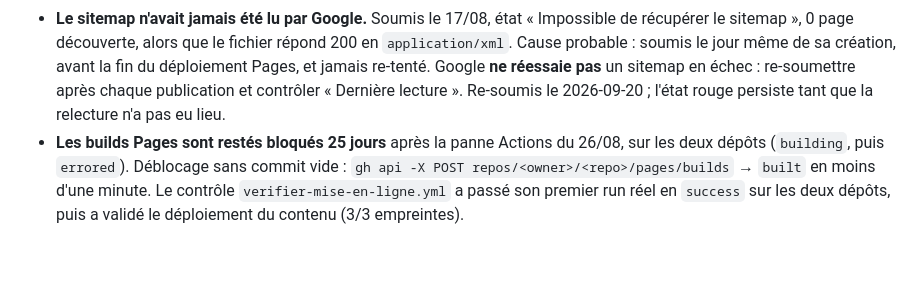
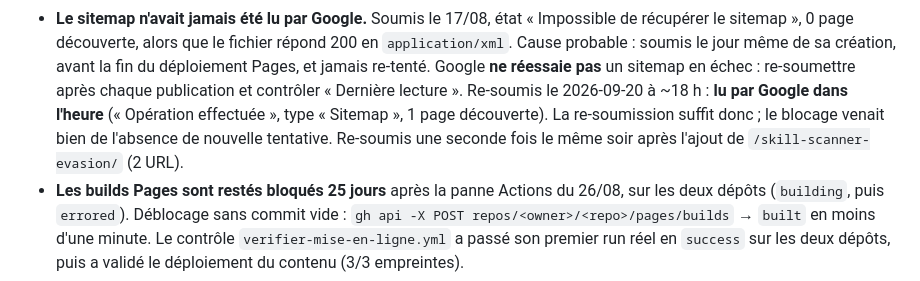
Before and after one commit to Arlenjim/sleeperattack, a Markdown page: SEO-PROCESS.md, the part around the change. Rendered like a GitHub page; blank space fills up the shorter version.

Commit message:
[claude] docs(seo): sitemap lu par Google dans l'heure apres re-soumission
Co-Authored-By: Claude Fable 5.1 <noreply@anthropic.com>
Claude-Session: https://claude.ai/code/session_016Tan6zcxoB81VCNi3KqUVx

```diff
--- a/SEO-PROCESS.md
+++ b/SEO-PROCESS.md
@@ -170,8 +170,11 @@ Cible : **1200–2000 mots**, anglais, ton technique neutre. Références arXiv
   fichier répond 200 en `application/xml`. Cause probable : soumis le jour
   même de sa création, avant la fin du déploiement Pages, et jamais re-tenté.
   Google **ne réessaie pas** un sitemap en échec : re-soumettre après chaque
-  publication et contrôler « Dernière lecture ». Re-soumis le 2026-09-20 ;
-  l'état rouge persiste tant que la relecture n'a pas eu lieu.
+  publication et contrôler « Dernière lecture ». Re-soumis le 2026-09-20 à
+  ~18 h : **lu par Google dans l'heure** (« Opération effectuée », type
+  « Sitemap », 1 page découverte). La re-soumission suffit donc ; le blocage
+  venait bien de l'absence de nouvelle tentative. Re-soumis une seconde fois le
+  même soir après l'ajout de `/skill-scanner-evasion/` (2 URL).
 - **Les builds Pages sont restés bloqués 25 jours** après la panne Actions du
   26/08, sur les deux dépôts (`building`, puis `errored`). Déblocage sans
   commit vide : `gh api -X POST repos/<owner>/<repo>/pages/builds` → `built` en
```
